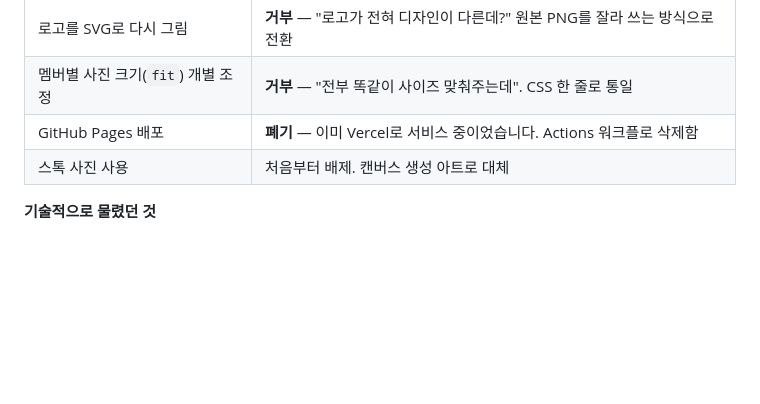
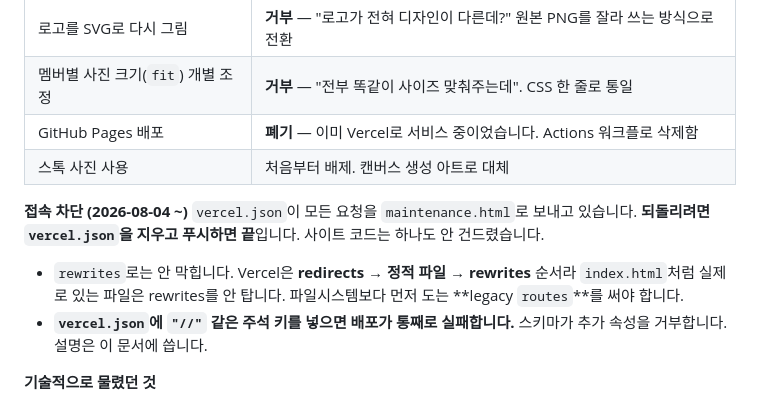
Before and after one commit to ujin141/blackout, a Markdown page: CONTEXT.md, the part around the change. Drawn GitHub-style; blank space fills up the shorter version.

Commit message:
docs: 접속 차단 상태와 해제 방법 기록
Co-Authored-By: Claude Opus 5 <noreply@anthropic.com>

```diff
--- a/CONTEXT.md
+++ b/CONTEXT.md
@@ -113,6 +113,11 @@ JSON-LD `@graph`(MusicGroup·WebSite·WebPage·FAQPage) + `<noscript>` 멤버
 | GitHub Pages 배포 | **폐기** — 이미 Vercel로 서비스 중이었습니다. Actions 워크플로 삭제함 |
 | 스톡 사진 사용 | 처음부터 배제. 캔버스 생성 아트로 대체 |
 
+**접속 차단 (2026-08-04 ~)**
+`vercel.json`이 모든 요청을 `maintenance.html`로 보내고 있습니다. **되돌리려면 `vercel.json`을 지우고 푸시하면 끝**입니다. 사이트 코드는 하나도 안 건드렸습니다.
+- `rewrites`로는 안 막힙니다. Vercel은 **redirects → 정적 파일 → rewrites** 순서라 `index.html`처럼 실제로 있는 파일은 rewrites를 안 탑니다. 파일시스템보다 먼저 도는 **legacy `routes`**를 써야 합니다.
+- **`vercel.json`에 `"//"` 같은 주석 키를 넣으면 배포가 통째로 실패합니다.** 스키마가 추가 속성을 거부합니다. 설명은 이 문서에 씁니다.
+
 **기술적으로 물렸던 것**
 - **가로선은 비네팅 뒤에 그려야 한다.** 앞에 그리면 타일 가장자리가 어두워져서, 그리드에 붙였을 때 선이 이어지지 않고 끊긴 점선처럼 보인다. 높이만 맞춰서는 안 이어진다.
 - **피드 자산의 가로선은 전부 y=1058이어야 한다.** 그리드에서 옆 칸과 이어져 보이는 유일한 장치다. 한동안 `cards.py`에는 선이 아예 없었고 `feed_grid.py`는 760·900·960·1060으로 흩어져 있어서 줄이 끊겨 보였다. 지금은 `feed.py` · `feed2.py` · `feed_row.py` · `feed_grid.py` · `cards.py` 모두 1058. **새 자산을 만들면 이 값을 그대로 쓸 것.**
```
Also changed, not shown: CLAUDE.md (+2 -0 lines).
